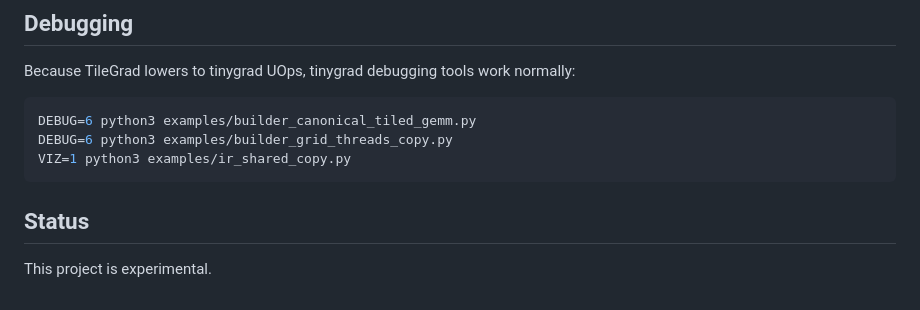
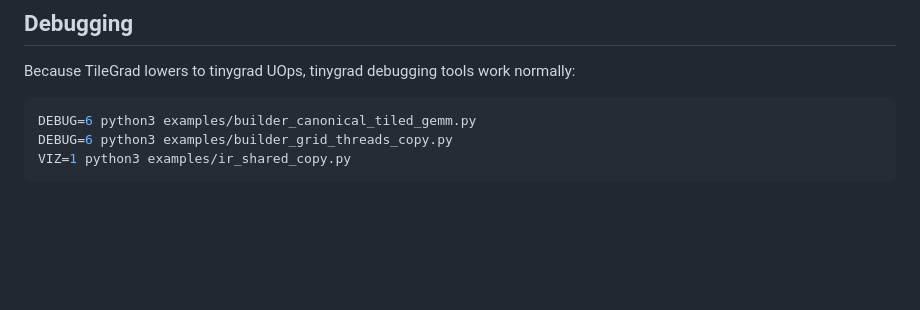
Before and after one commit to tylerguest/tilegrad, a Markdown page: README.md, the part around the change. Drawn GitHub-style; blank space fills up the shorter version.

````diff
--- a/README.md
+++ b/README.md
@@ -279,7 +279,3 @@ DEBUG=6 python3 examples/builder_canonical_tiled_gemm.py
 DEBUG=6 python3 examples/builder_grid_threads_copy.py
 VIZ=1 python3 examples/ir_shared_copy.py
 ```
-
-## Status
-
-This project is experimental.
````
